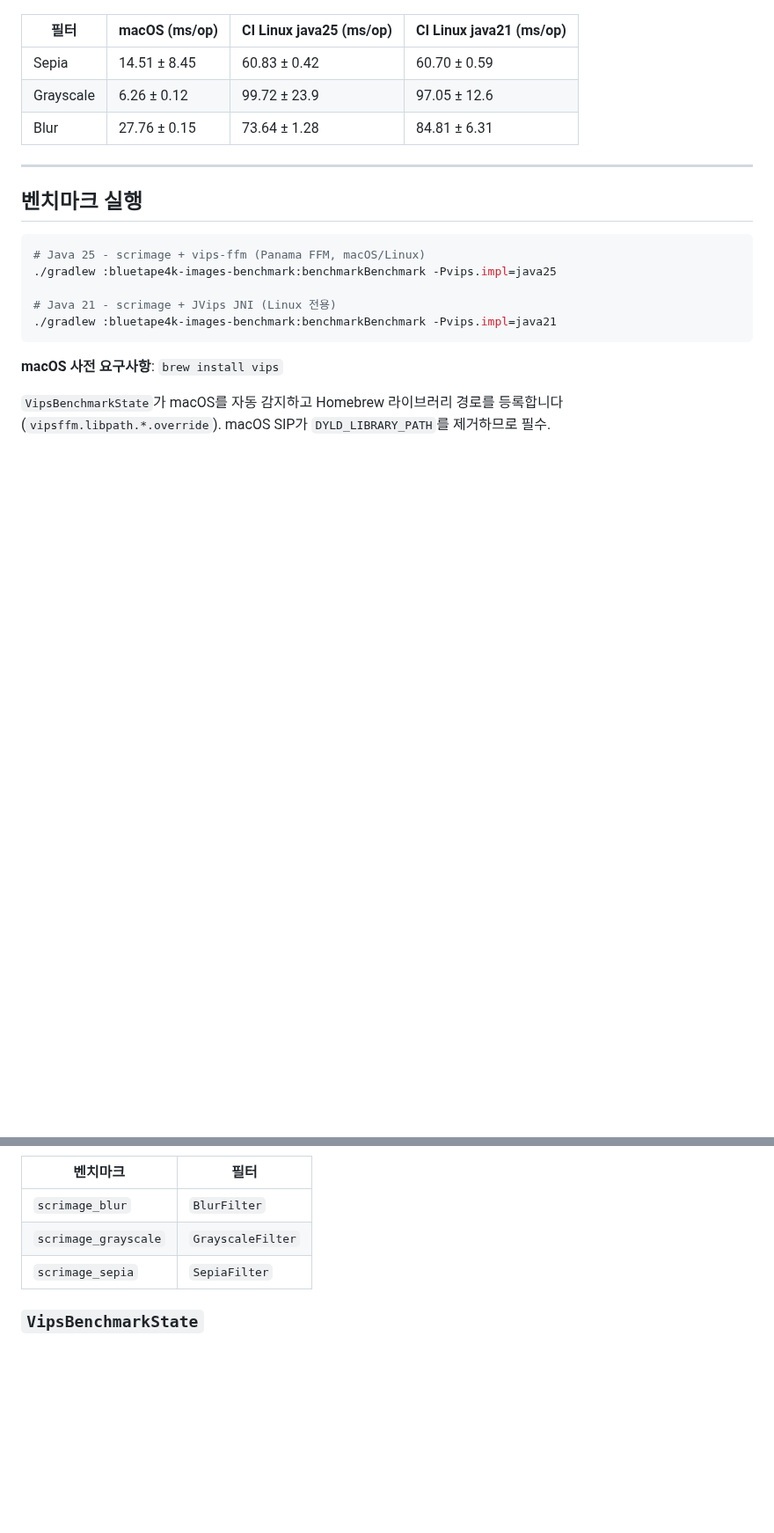
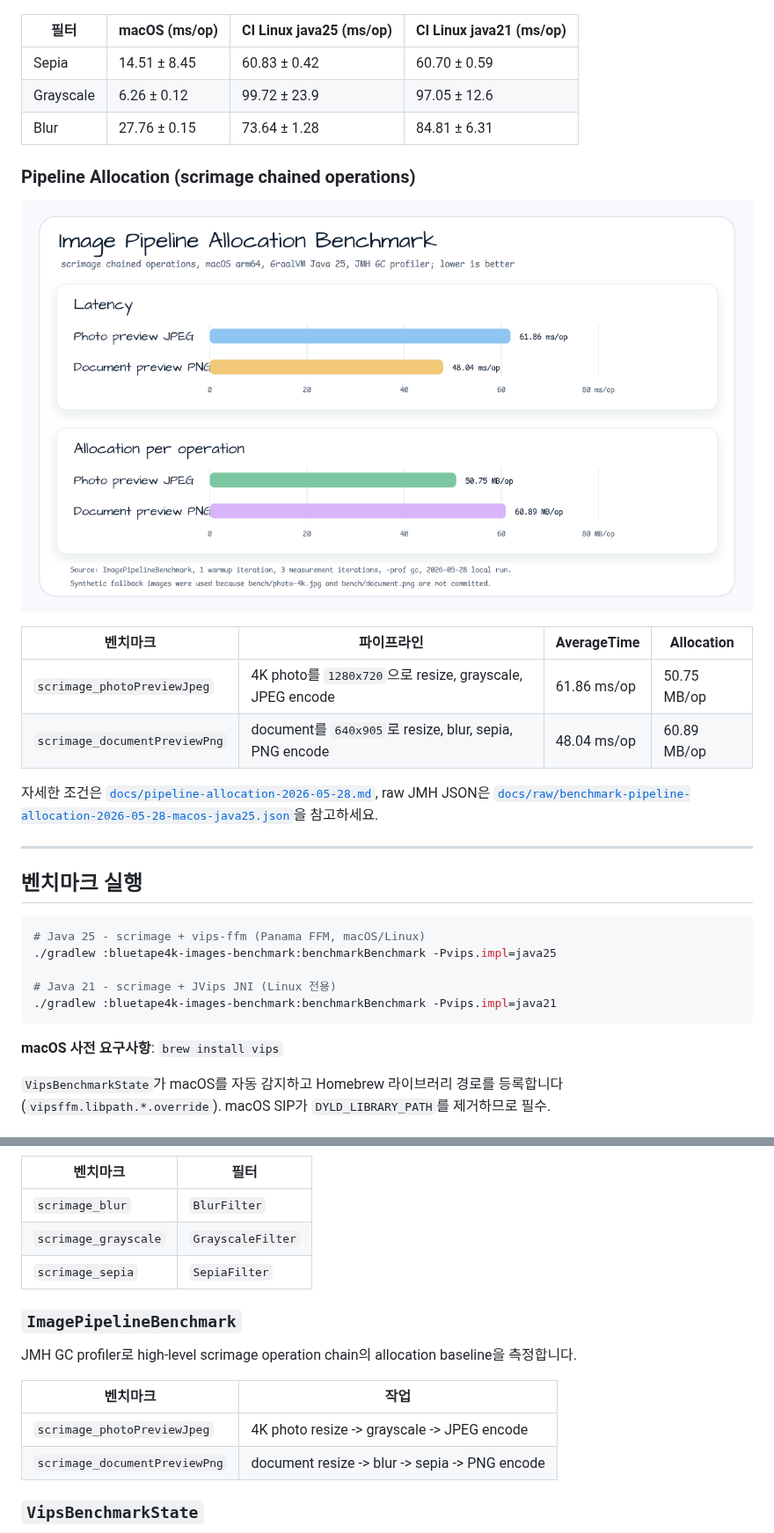
Before and after one commit to bluetape4k/bluetape4k-image, a Markdown page: images-benchmark/README.ko.md, 2 parts joined by grey strips. Shown at 88% size. Drawn GitHub-style; pictures changed too: docs/images/readme-charts/images-benchmark-pipeline-allocation-chart-01.png (added); blank space fills up the shorter version.

```diff
--- a/images-benchmark/README.ko.md
+++ b/images-benchmark/README.ko.md
@@ -64,6 +64,20 @@
 | Sepia     | 14.51 ± 8.45 | 60.83 ± 0.42 | 60.70 ± 0.59 |
 | Grayscale | 6.26 ± 0.12  | 99.72 ± 23.9 | 97.05 ± 12.6 |
 | Blur      | 27.76 ± 0.15 | 73.64 ± 1.28 | 84.81 ± 6.31 |
+
+### Pipeline Allocation (scrimage chained operations)
+
+![Image pipeline allocation benchmark chart](../docs/images/readme-charts/images-benchmark-pipeline-allocation-chart-01.png)
+
+| 벤치마크 | 파이프라인 | AverageTime | Allocation |
+|----------|------------|-------------|------------|
+| `scrimage_photoPreviewJpeg` | 4K photo를 `1280x720`으로 resize, grayscale, JPEG encode | 61.86 ms/op | 50.75 MB/op |
+| `scrimage_documentPreviewPng` | document를 `640x905`로 resize, blur, sepia, PNG encode | 48.04 ms/op | 60.89 MB/op |
+
+자세한 조건은 [`docs/pipeline-allocation-2026-05-28.md`](docs/pipeline-allocation-2026-05-28.md),
+raw JMH JSON은
+[`docs/raw/benchmark-pipeline-allocation-2026-05-28-macos-java25.json`](docs/raw/benchmark-pipeline-allocation-2026-05-28-macos-java25.json)을
+참고하세요.
 
 ---
 
@@ -198,6 +212,16 @@ fun vips_encodeJpeg(state: VipsBenchmarkState, bh: Blackhole) {
 | `scrimage_grayscale` | `GrayscaleFilter` |
 | `scrimage_sepia`     | `SepiaFilter`   |
 
+### `ImagePipelineBenchmark`
+
+JMH GC profiler로 high-level scrimage operation chain의 allocation baseline을
+측정합니다.
+
+| 벤치마크 | 작업 |
+|----------|------|
+| `scrimage_photoPreviewJpeg` | 4K photo resize -> grayscale -> JPEG encode |
+| `scrimage_documentPreviewPng` | document resize -> blur -> sepia -> PNG encode |
+
 ### `VipsBenchmarkState`
 
 JMH `@State(Scope.Thread)` — 리플렉션으로 vips 런타임을 Trial당 1회 초기화합니다
```
Also changed, not shown: images-benchmark/README.md (+22 -0 lines), images-benchmark/docs/pipeline-allocation-2026-05-28.md (added, +34 -0 lines), 3 other files.
